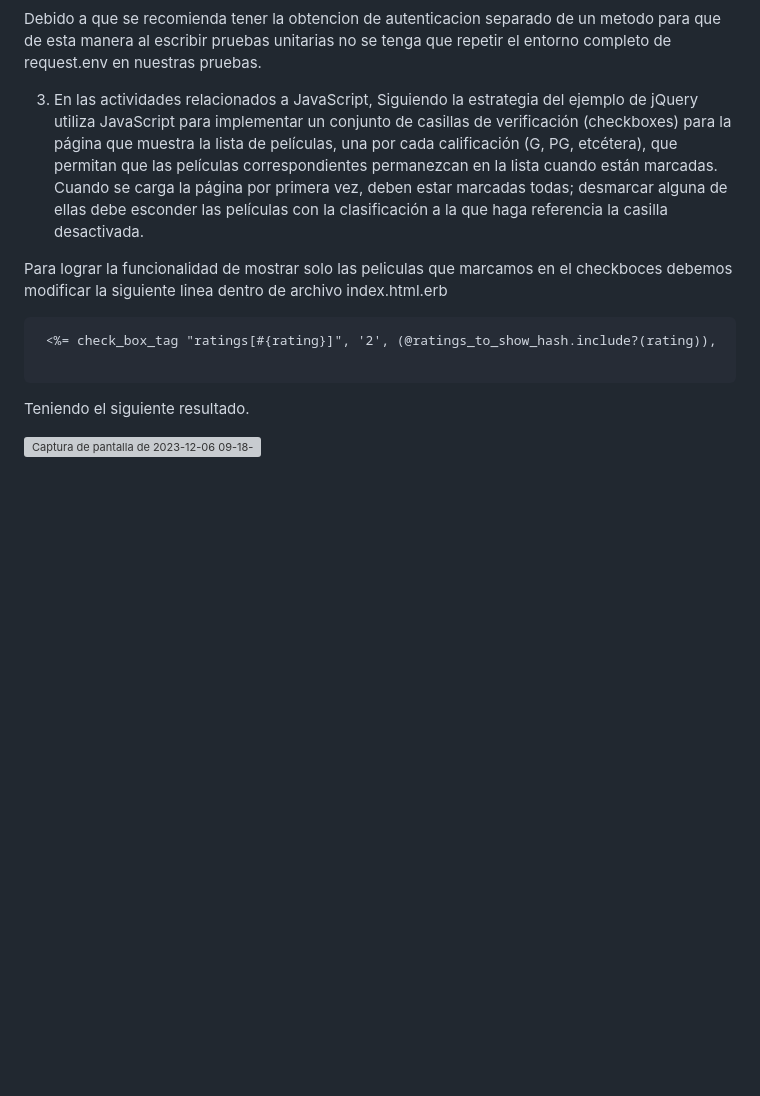
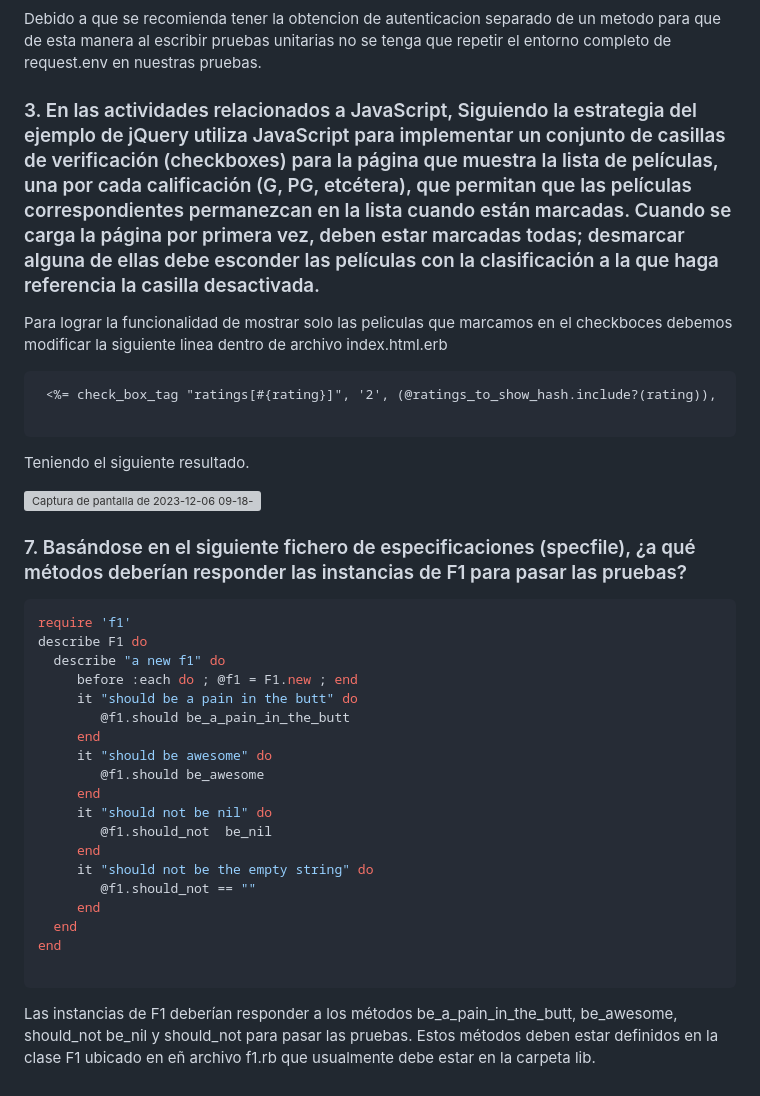
Before and after one commit to miguelvega/PracticaCalificada5, a Markdown page: Proceso_Respuetas.md, the part around one of its changes. Drawn GitHub-style; blank space fills up the shorter version; grey boxes are pictures that could not be loaded.

````diff
--- a/Proceso_Respuetas.md
+++ b/Proceso_Respuetas.md
@@ -58,7 +54,7 @@ Debido a que se recomienda tener la obtencion de autenticacion separado de un me
 pruebas unitarias no se tenga que repetir el entorno completo de request.env en nuestras pruebas.
 
 
-3. En las actividades relacionados a JavaScript, Siguiendo la estrategia del ejemplo de jQuery utiliza JavaScript para implementar un conjunto de casillas de verificación (checkboxes) para la página que muestra la lista de películas, una por cada calificación (G, PG, etcétera), que permitan que las películas correspondientes permanezcan en la lista cuando están marcadas. Cuando se carga la página por primera vez, deben estar marcadas todas; desmarcar alguna de ellas debe esconder las películas con la clasificación a la que haga referencia la casilla desactivada.
+### 3. En las actividades relacionados a JavaScript, Siguiendo la estrategia del ejemplo de jQuery utiliza JavaScript para implementar un conjunto de casillas de verificación (checkboxes) para la página que muestra la lista de películas, una por cada calificación (G, PG, etcétera), que permitan que las películas correspondientes permanezcan en la lista cuando están marcadas. Cuando se carga la página por primera vez, deben estar marcadas todas; desmarcar alguna de ellas debe esconder las películas con la clasificación a la que haga referencia la casilla desactivada.
 
 Para lograr la funcionalidad de mostrar solo las peliculas que marcamos en el checkboces debemos modificar la siguiente linea dentro de
 archivo index.html.erb
@@ -70,3 +66,30 @@ archivo index.html.erb
 Teniendo el siguiente resultado.
 
 ![Captura de pantalla de 2023-12-06 09-18-35](https://github.com/miguelvega/PracticaCalificada5/assets/124398378/e865a3fe-cb20-468e-95c8-fa1be62ca5cf)
+
+
+### 7. Basándose en el siguiente fichero de especificaciones (specfile), ¿a qué métodos deberían responder las instancias de F1 para pasar las pruebas?
+
+```ruby
+require 'f1'
+describe F1 do
+  describe "a new f1" do
+     before :each do ; @f1 = F1.new ; end
+     it "should be a pain in the butt" do
+        @f1.should be_a_pain_in_the_butt
+     end
+     it "should be awesome" do
+        @f1.should be_awesome
+     end
+     it "should not be nil" do
+        @f1.should_not  be_nil
+     end
+     it "should not be the empty string" do
+        @f1.should_not == ""
+     end
+  end
+end
+
+```
+
+Las instancias de F1 deberían responder a los métodos be_a_pain_in_the_butt, be_awesome, should_not be_nil y should_not para pasar las pruebas. Estos métodos deben estar definidos en la clase F1  ubicado en eñ archivo f1.rb que usualmente debe estar en la carpeta lib.
````
Also changed, not shown: other parts of Proceso_Respuetas.md (+3 -7 lines).
